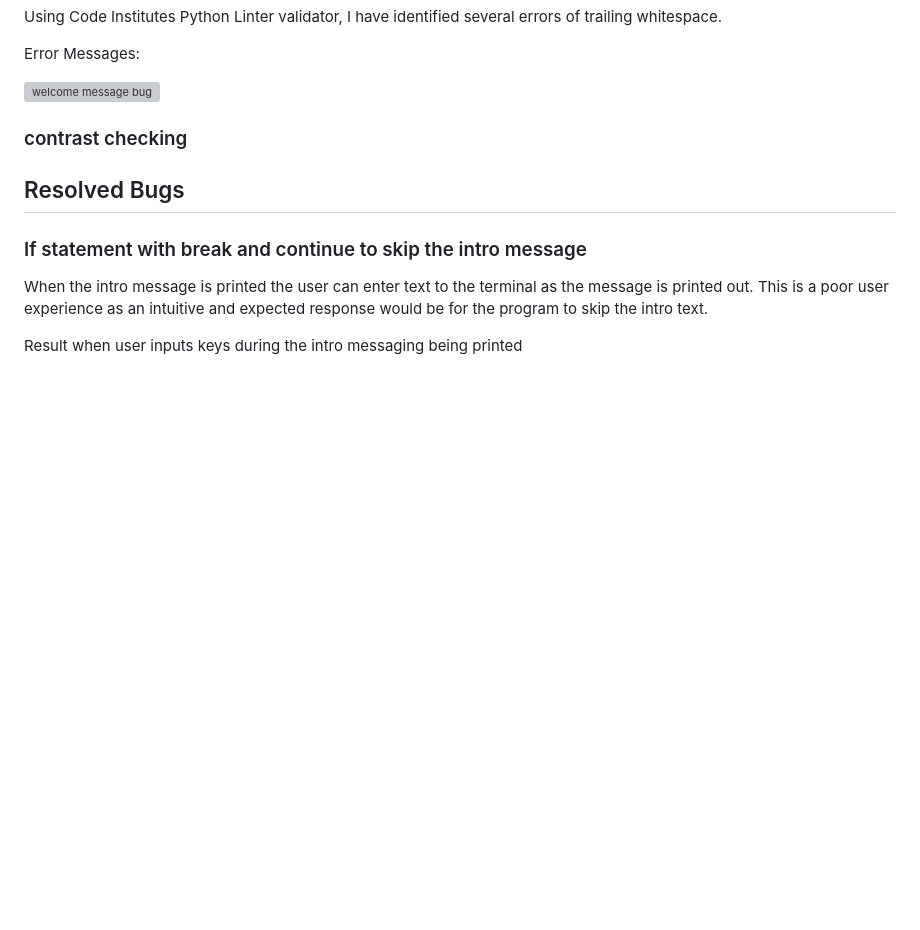
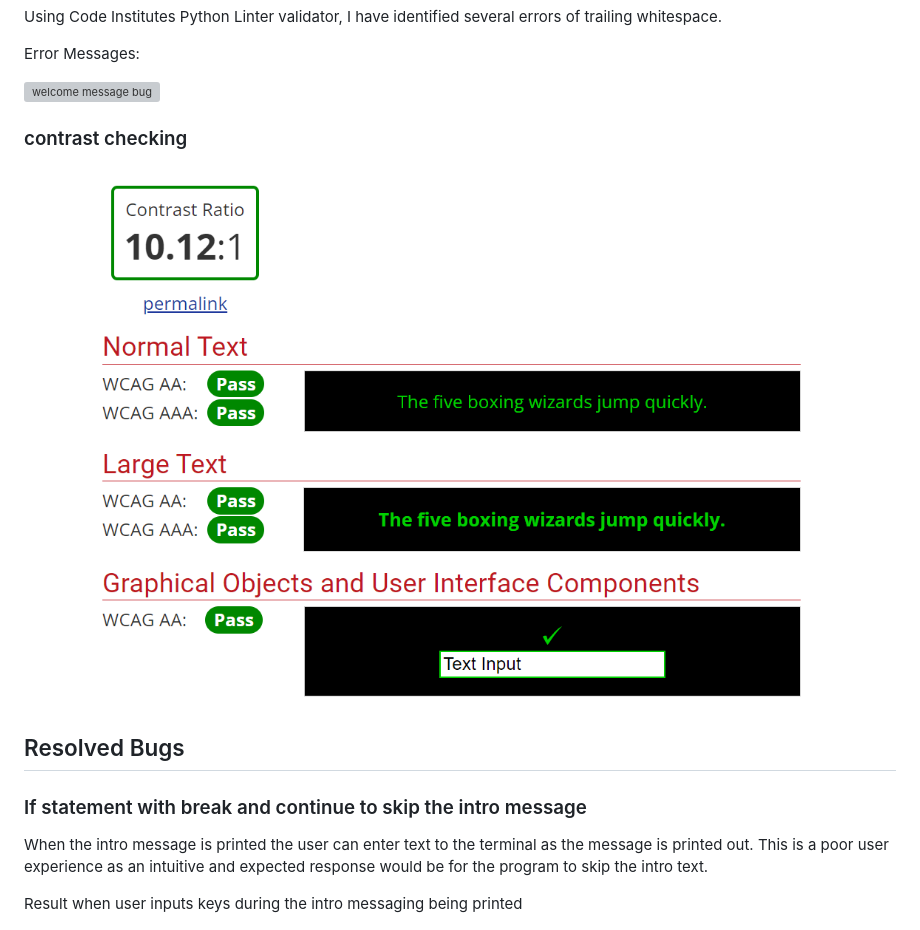
Before and after one commit to Oran-123/Hangman, a Markdown page: README.md, the part around the change. Rendered like a GitHub page; pictures changed too: documents/images/contrast_checker.png (added); blank space fills up the shorter version; grey boxes are pictures that could not be loaded.

Commit message:
add images to readme

```diff
--- a/README.md
+++ b/README.md
@@ -290,6 +290,8 @@ Error Messages:
 
 ### contrast checking
 
+![contrast checker result](/documents/images/contrast_checker.png)
+
 ## Resolved Bugs
 
 ### If statement with break and continue to skip the intro message
```
Also changed, not shown: documents/images/color.png (added).
